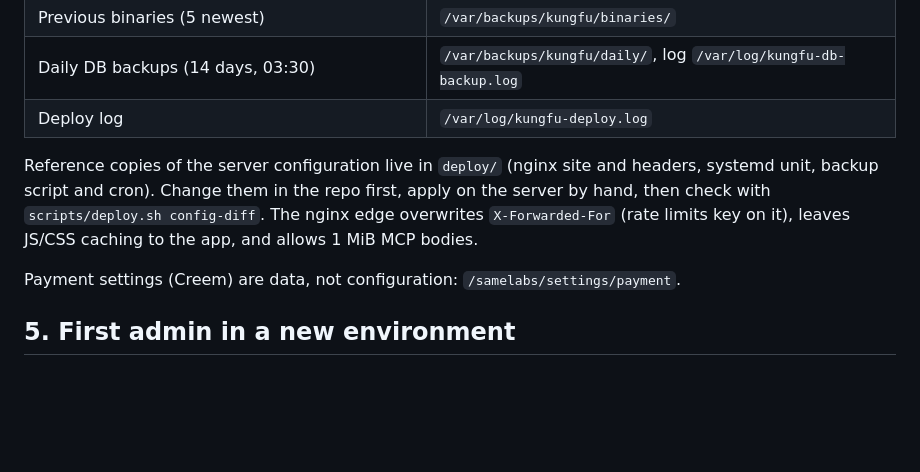
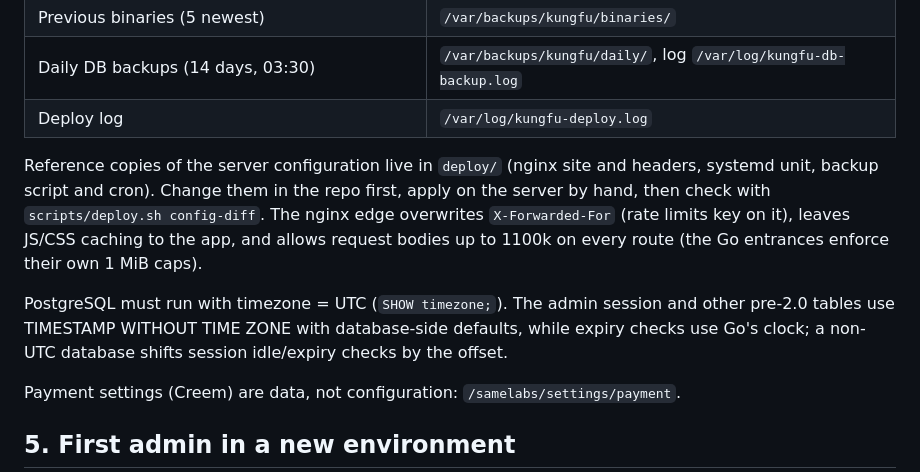
Before and after one commit to samelabs/Kungfu, a Markdown page: docs/DEVELOPMENT.md, the part around the change. Drawn GitHub-style; blank space fills up the shorter version.

Commit message:
WO-16d (N): deployment notes — UTC PostgreSQL and the 1100k body limit
- §4 Production layout names the prerequisite that PostgreSQL runs
  with timezone = UTC: pre-2.0 tables use TIMESTAMP WITHOUT TIME ZONE
  with database-side defaults while expiry checks use Go's clock, so a
  non-UTC database shifts session idle/expiry checks by the offset.
- The nginx note now reads 'allows request bodies up to 1100k on every
  route (the Go entrances enforce their own 1 MiB caps)' instead of
  the outdated 1 MiB MCP-only wording.

```diff
--- a/docs/DEVELOPMENT.md
+++ b/docs/DEVELOPMENT.md
@@ -59,7 +59,9 @@ Rollback = deploy an earlier commit of `main`: `scripts/deploy.sh <older-sha>` (
 | Daily DB backups (14 days, 03:30) | `/var/backups/kungfu/daily/`, log `/var/log/kungfu-db-backup.log` |
 | Deploy log | `/var/log/kungfu-deploy.log` |
 
-Reference copies of the server configuration live in `deploy/` (nginx site and headers, systemd unit, backup script and cron). Change them in the repo first, apply on the server by hand, then check with `scripts/deploy.sh config-diff`. The nginx edge overwrites `X-Forwarded-For` (rate limits key on it), leaves JS/CSS caching to the app, and allows 1 MiB MCP bodies.
+Reference copies of the server configuration live in `deploy/` (nginx site and headers, systemd unit, backup script and cron). Change them in the repo first, apply on the server by hand, then check with `scripts/deploy.sh config-diff`. The nginx edge overwrites `X-Forwarded-For` (rate limits key on it), leaves JS/CSS caching to the app, and allows request bodies up to 1100k on every route (the Go entrances enforce their own 1 MiB caps).
+
+PostgreSQL must run with timezone = UTC (`SHOW timezone;`). The admin session and other pre-2.0 tables use TIMESTAMP WITHOUT TIME ZONE with database-side defaults, while expiry checks use Go's clock; a non-UTC database shifts session idle/expiry checks by the offset.
 
 Payment settings (Creem) are data, not configuration: `/samelabs/settings/payment`.
 
```
